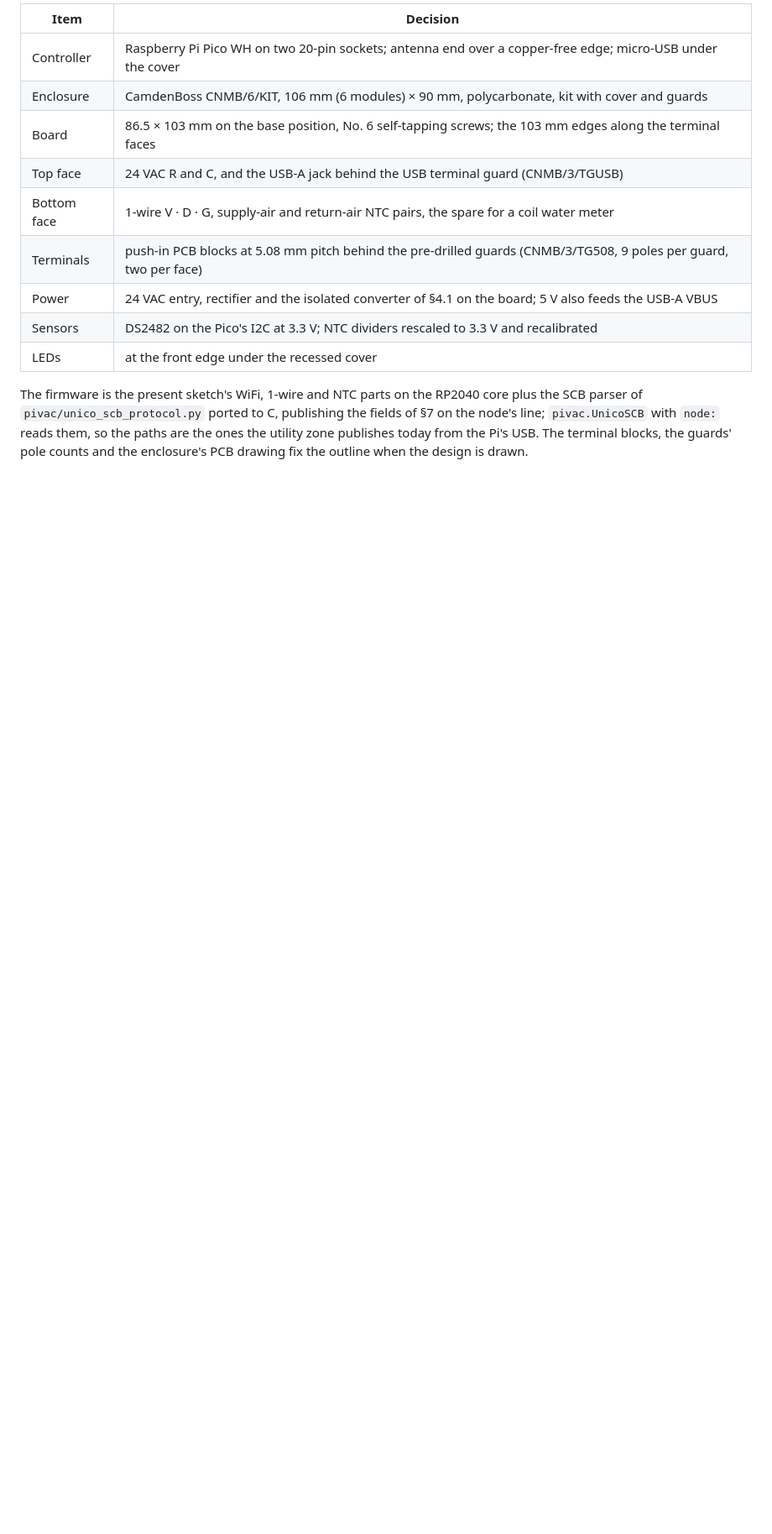
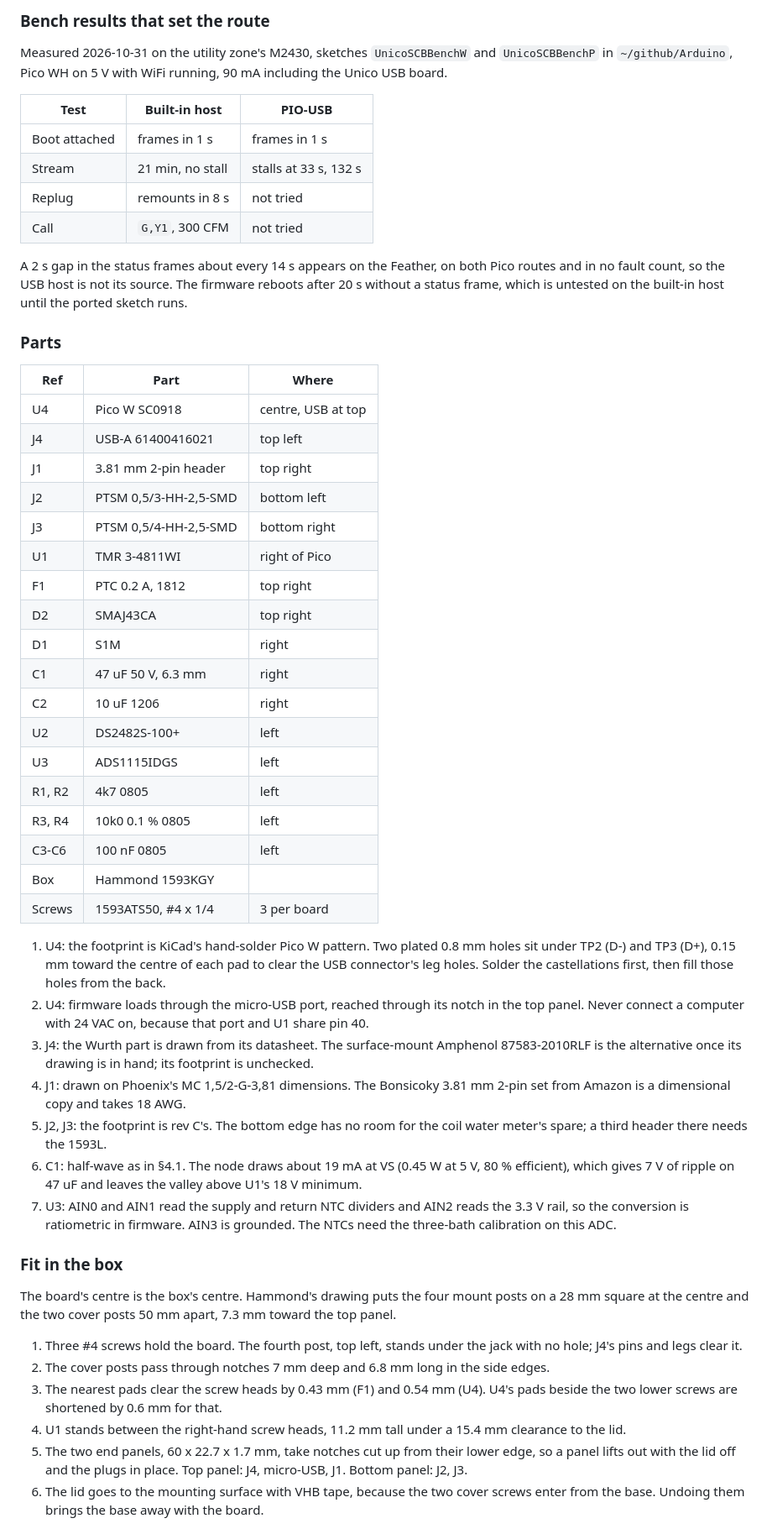
Before and after one commit to dglcinc/pivac, a Markdown page: docs/air-handler-shield-pcb-plan.md, the part around one of its changes. Shown at 84% size. Rendered like a GitHub page; blank space fills up the shorter version.

```diff
--- a/docs/air-handler-shield-pcb-plan.md
+++ b/docs/air-handler-shield-pcb-plan.md
@@ -31,17 +27,56 @@ The carrier, decided 2026-10-24:
 
-| Item | Decision |
-|---|---|
-| Controller | Raspberry Pi Pico WH on two 20-pin sockets; antenna end over a copper-free edge; micro-USB under the cover |
-| Enclosure | CamdenBoss CNMB/6/KIT, 106 mm (6 modules) × 90 mm, polycarbonate, kit with cover and guards |
-| Board | 86.5 × 103 mm on the base position, No. 6 self-tapping screws; the 103 mm edges along the terminal faces |
-| Top face | 24 VAC R and C, and the USB-A jack behind the USB terminal guard (CNMB/3/TGUSB) |
-| Bottom face | 1-wire V · D · G, supply-air and return-air NTC pairs, the spare for a coil water meter |
-| Terminals | push-in PCB blocks at 5.08 mm pitch behind the pre-drilled guards (CNMB/3/TG508, 9 poles per guard, two per face) |
-| Power | 24 VAC entry, rectifier and the isolated converter of §4.1 on the board; 5 V also feeds the USB-A VBUS |
-| Sensors | DS2482 on the Pico's I2C at 3.3 V; NTC dividers rescaled to 3.3 V and recalibrated |
-| LEDs | at the front edge under the recessed cover |
+### Bench results that set the route
 
-The firmware is the present sketch's WiFi, 1-wire and NTC parts on the RP2040 core plus the SCB parser of
-`pivac/unico_scb_protocol.py` ported to C, publishing the fields of §7 on the node's line; `pivac.UnicoSCB` with
-`node:` reads them, so the paths are the ones the utility zone publishes today from the Pi's USB. The terminal
-blocks, the guards' pole counts and the enclosure's PCB drawing fix the outline when the design is drawn.
+Measured 2026-10-31 on the utility zone's M2430, sketches `UnicoSCBBenchW` and `UnicoSCBBenchP` in `~/github/Arduino`, Pico WH on 5 V with WiFi running, 90 mA including the Unico USB board.
+
+| Test | Built-in host | PIO-USB |
+|---|---|---|
+| Boot attached | frames in 1 s | frames in 1 s |
+| Stream | 21 min, no stall | stalls at 33 s, 132 s |
+| Replug | remounts in 8 s | not tried |
+| Call | `G,Y1`, 300 CFM | not tried |
+
+A 2 s gap in the status frames about every 14 s appears on the Feather, on both Pico routes and in no fault count, so the USB host is not its source. The firmware reboots after 20 s without a status frame, which is untested on the built-in host until the ported sketch runs.
+
+### Parts
+
+| Ref | Part | Where |
+|---|---|---|
+| U4 | Pico W SC0918 | centre, USB at top |
+| J4 | USB-A 61400416021 | top left |
+| J1 | 3.81 mm 2-pin header | top right |
+| J2 | PTSM 0,5/3-HH-2,5-SMD | bottom left |
+| J3 | PTSM 0,5/4-HH-2,5-SMD | bottom right |
+| U1 | TMR 3-4811WI | right of Pico |
+| F1 | PTC 0.2 A, 1812 | top right |
+| D2 | SMAJ43CA | top right |
+| D1 | S1M | right |
+| C1 | 47 uF 50 V, 6.3 mm | right |
+| C2 | 10 uF 1206 | right |
+| U2 | DS2482S-100+ | left |
+| U3 | ADS1115IDGS | left |
+| R1, R2 | 4k7 0805 | left |
+| R3, R4 | 10k0 0.1 % 0805 | left |
+| C3-C6 | 100 nF 0805 | left |
+| Box | Hammond 1593KGY | |
+| Screws | 1593ATS50, #4 x 1/4 | 3 per board |
+
+1. U4: the footprint is KiCad's hand-solder Pico W pattern. Two plated 0.8 mm holes sit under TP2 (D-) and TP3 (D+), 0.15 mm toward the centre of each pad to clear the USB connector's leg holes. Solder the castellations first, then fill those holes from the back.
+2. U4: firmware loads through the micro-USB port, reached through its notch in the top panel. Never connect a computer with 24 VAC on, because that port and U1 share pin 40.
+3. J4: the Wurth part is drawn from its datasheet. The surface-mount Amphenol 87583-2010RLF is the alternative once its drawing is in hand; its footprint is unchecked.
+4. J1: drawn on Phoenix's MC 1,5/2-G-3,81 dimensions. The Bonsicoky 3.81 mm 2-pin set from Amazon is a dimensional copy and takes 18 AWG.
+5. J2, J3: the footprint is rev C's. The bottom edge has no room for the coil water meter's spare; a third header there needs the 1593L.
+6. C1: half-wave as in §4.1. The node draws about 19 mA at VS (0.45 W at 5 V, 80 % efficient), which gives 7 V of ripple on 47 uF and leaves the valley above U1's 18 V minimum.
+7. U3: AIN0 and AIN1 read the supply and return NTC dividers and AIN2 reads the 3.3 V rail, so the conversion is ratiometric in firmware. AIN3 is grounded. The NTCs need the three-bath calibration on this ADC.
+
+### Fit in the box
+
+The board's centre is the box's centre. Hammond's drawing puts the four mount posts on a 28 mm square at the centre and the two cover posts 50 mm apart, 7.3 mm toward the top panel.
+
+1. Three #4 screws hold the board. The fourth post, top left, stands under the jack with no hole; J4's pins and legs clear it.
+2. The cover posts pass through notches 7 mm deep and 6.8 mm long in the side edges.
+3. The nearest pads clear the screw heads by 0.43 mm (F1) and 0.54 mm (U4). U4's pads beside the two lower screws are shortened by 0.6 mm for that.
+4. U1 stands between the right-hand screw heads, 11.2 mm tall under a 15.4 mm clearance to the lid.
+5. The two end panels, 60 x 22.7 x 1.7 mm, take notches cut up from their lower edge, so a panel lifts out with the lid off and the plugs in place. Top panel: J4, micro-USB, J1. Bottom panel: J2, J3.
+6. The lid goes to the mounting surface with VHB tape, because the two cover screws enter from the base. Undoing them brings the base away with the board.
+
```
Also changed, not shown: other parts of docs/air-handler-shield-pcb-plan.md (+15 -12 lines), docs/air-handler-pico-board-iso.png (added), docs/air-handler-pico-board-top.png (added), docs/air-handler-pico-box-closed-power.png (added), docs/air-handler-pico-box-closed-sensors.png (added), docs/air-handler-pico-box-open.png (added), 5 other files.
